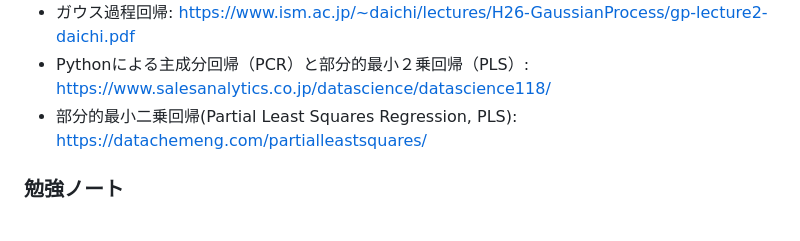
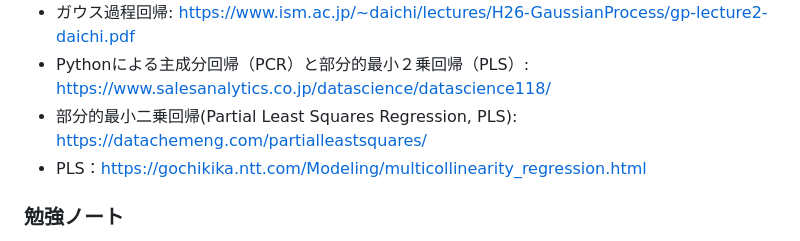
Before and after one commit to tnaoki0630/uma, a Markdown page: README.md, the part around the change. GitHub-like rendering.

Commit message:
README.md を更新

```diff
--- a/README.md
+++ b/README.md
@@ -15,6 +15,7 @@
 - ガウス過程回帰: https://www.ism.ac.jp/~daichi/lectures/H26-GaussianProcess/gp-lecture2-daichi.pdf
 - Pythonによる主成分回帰（PCR）と部分的最小２乗回帰（PLS）: https://www.salesanalytics.co.jp/datascience/datascience118/
 - 部分的最小二乗回帰(Partial Least Squares Regression, PLS): https://datachemeng.com/partialleastsquares/
+- PLS：https://gochikika.ntt.com/Modeling/multicollinearity_regression.html
 ### 勉強ノート
 - Miro: https://miro.com/welcomeonboard/dXVVeUFrMzFoNW1PQWwyOEVVWjhZaU9pSnlYcFV1RlVpUkNmaWhkOTNxalphcHhKdmxwVTUxSHVHQW9NNm1QbHwzNDU4NzY0NTcwMzgwODY2NTMxfDI=?share_link_id=928920182370
 # ディレクトリについて
```
